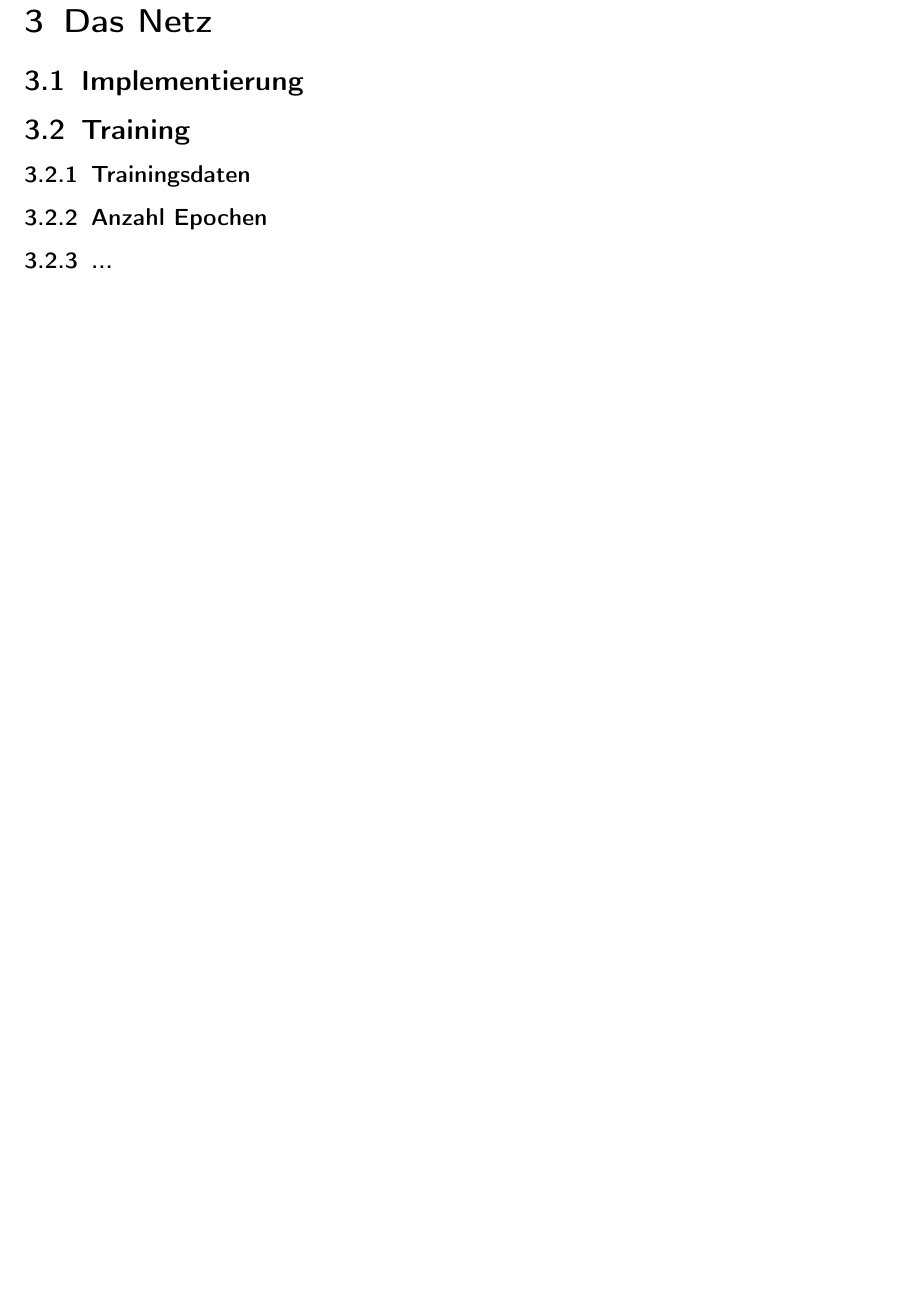
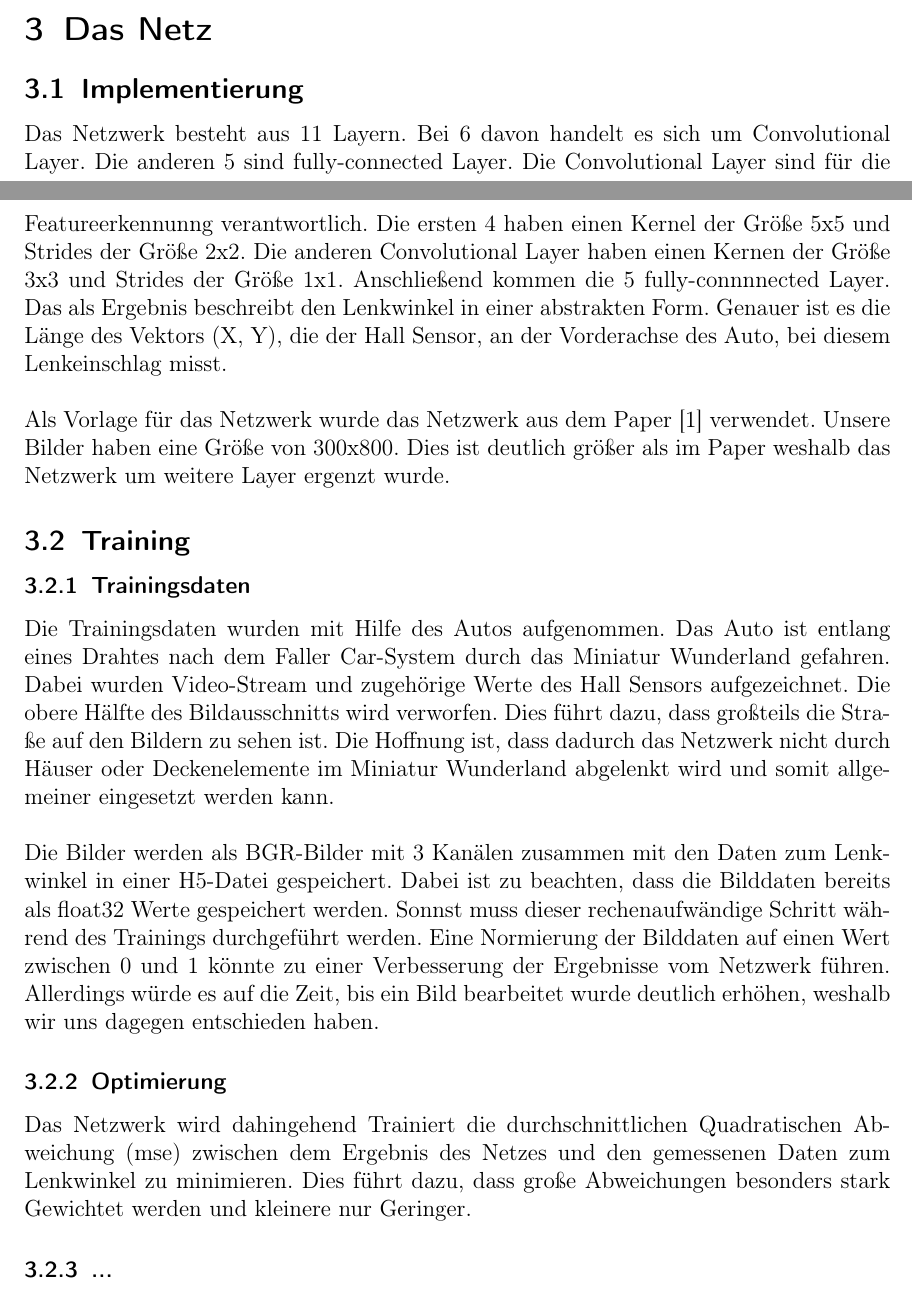
Before and after one commit to TractorZumi/ProjektAusarbeitung, a LaTeX paper (Projekt_v01.tex): part of page 3 of 3 before the commit and two parts of pages 2 and 3 of 3 after it, the two joined at a grey line, cut so that both start at the same text, the shorter picture padded with empty space. Compiled offline with pdfLaTeX.

Commit message:
Das Netz begonnen

```diff
--- a/Projekt_v01.tex
+++ b/Projekt_v01.tex
@@ -66,9 +66,15 @@ evtl Abstract schreiben
 
 		\section{Das Netz}
 			\subsection{Implementierung}
+			Das Netzwerk besteht aus 11 Layern. Bei 6 davon handelt es sich um Convolutional Layer. Die anderen 5 sind fully-connected Layer. Die Convolutional Layer sind für die Featureerkennunng verantwortlich. Die ersten 4 haben einen Kernel der Größe 5x5 und Strides der Größe 2x2. Die anderen Convolutional Layer haben einen Kernen der Größe 3x3 und Strides der Größe 1x1. Anschließend kommen die 5 fully-connnnected Layer. Das als Ergebnis beschreibt den Lenkwinkel in einer abstrakten Form. Genauer ist es die Länge des Vektors (X, Y), die der Hall Sensor, an der Vorderachse des Auto, bei diesem Lenkeinschlag misst.\\ \\
+			Als Vorlage für das Netzwerk wurde das Netzwerk aus dem Paper [1] verwendet. Unsere Bilder haben eine Größe von 300x800. Dies ist deutlich größer als im Paper weshalb das Netzwerk um weitere Layer ergenzt wurde.
+
 			\subsection{Training}
 				\subsubsection{Trainingsdaten}
-				\subsubsection{Anzahl Epochen}
+				Die Trainingsdaten wurden mit Hilfe des Autos aufgenommen. Das Auto ist entlang eines Drahtes nach dem Faller Car-System durch das Miniatur Wunderland gefahren. Dabei wurden Video-Stream und zugehörige Werte des Hall Sensors aufgezeichnet. Die obere Hälfte des Bildausschnitts wird verworfen. Dies führt dazu, dass großteils die Straße auf den Bildern zu sehen ist. Die Hoffnung ist, dass dadurch das Netzwerk nicht durch Häuser oder Deckenelemente im Miniatur Wunderland abgelenkt wird und somit allgemeiner eingesetzt werden kann. \\ \\
+				Die Bilder werden als BGR-Bilder mit 3 Kanälen zusammen mit den Daten zum Lenkwinkel in einer H5-Datei gespeichert. Dabei ist zu beachten, dass die Bilddaten bereits als float32 Werte gespeichert werden. Sonnst muss dieser rechenaufwändige Schritt während des Trainings durchgeführt werden. Eine Normierung der Bilddaten auf einen Wert zwischen 0 und 1 könnte zu einer Verbesserung der Ergebnisse vom Netzwerk führen. Allerdings würde es auf die Zeit, bis ein Bild bearbeitet wurde deutlich erhöhen, weshalb wir uns dagegen entschieden haben.
+				\subsubsection{Optimierung}
+				Das Netzwerk wird dahingehend Trainiert die durchschnittlichen Quadratischen Abweichung (mse) zwischen dem Ergebnis des Netzes und den gemessenen Daten zum Lenkwinkel zu minimieren. Dies führt dazu, dass große Abweichungen besonders stark Gewichtet werden und kleinere nur Geringer.
 				\subsubsection{...}
 
 	\section{Ergebnisse/Fazit}
```
Also changed, not shown: Projekt_v01.pdf, 4 other files.
